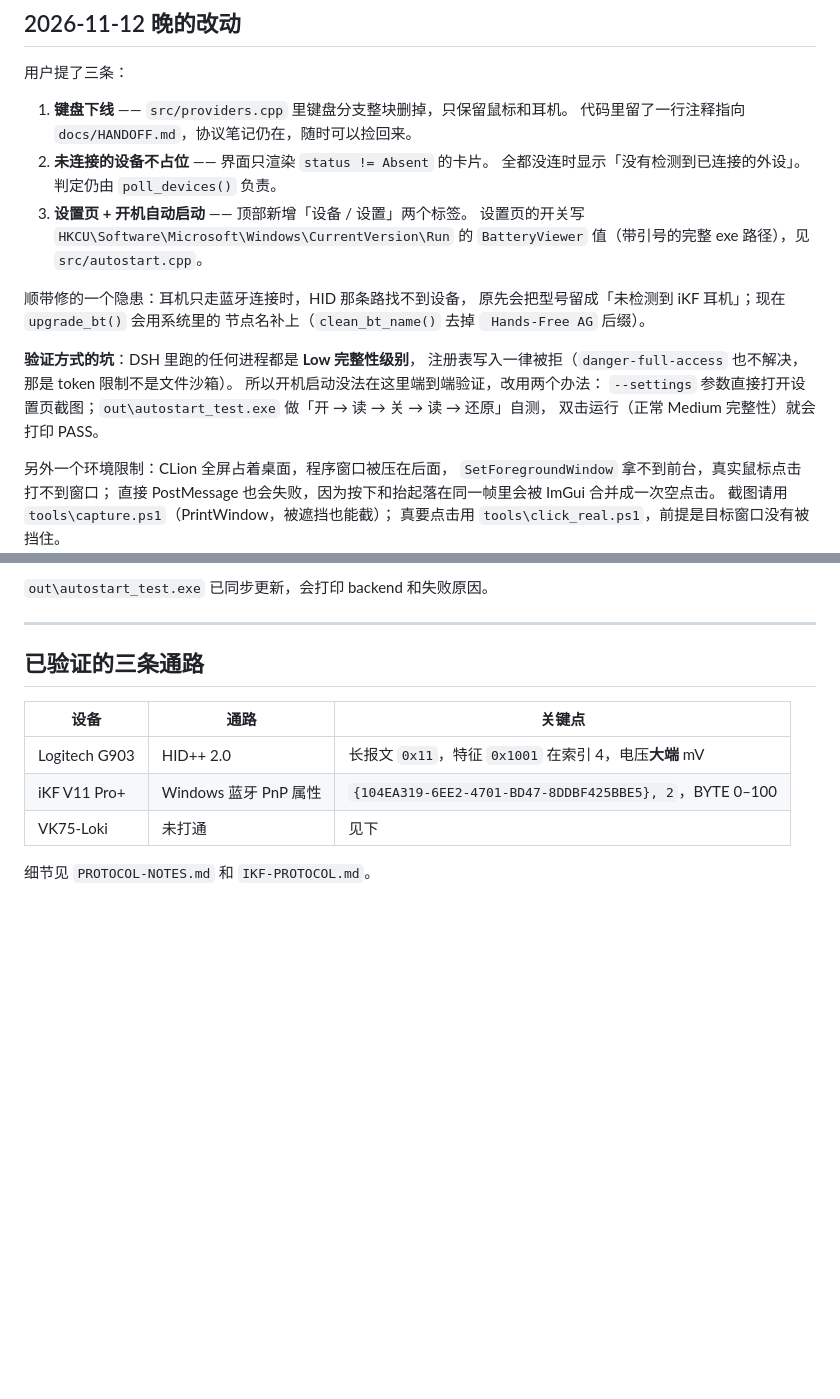
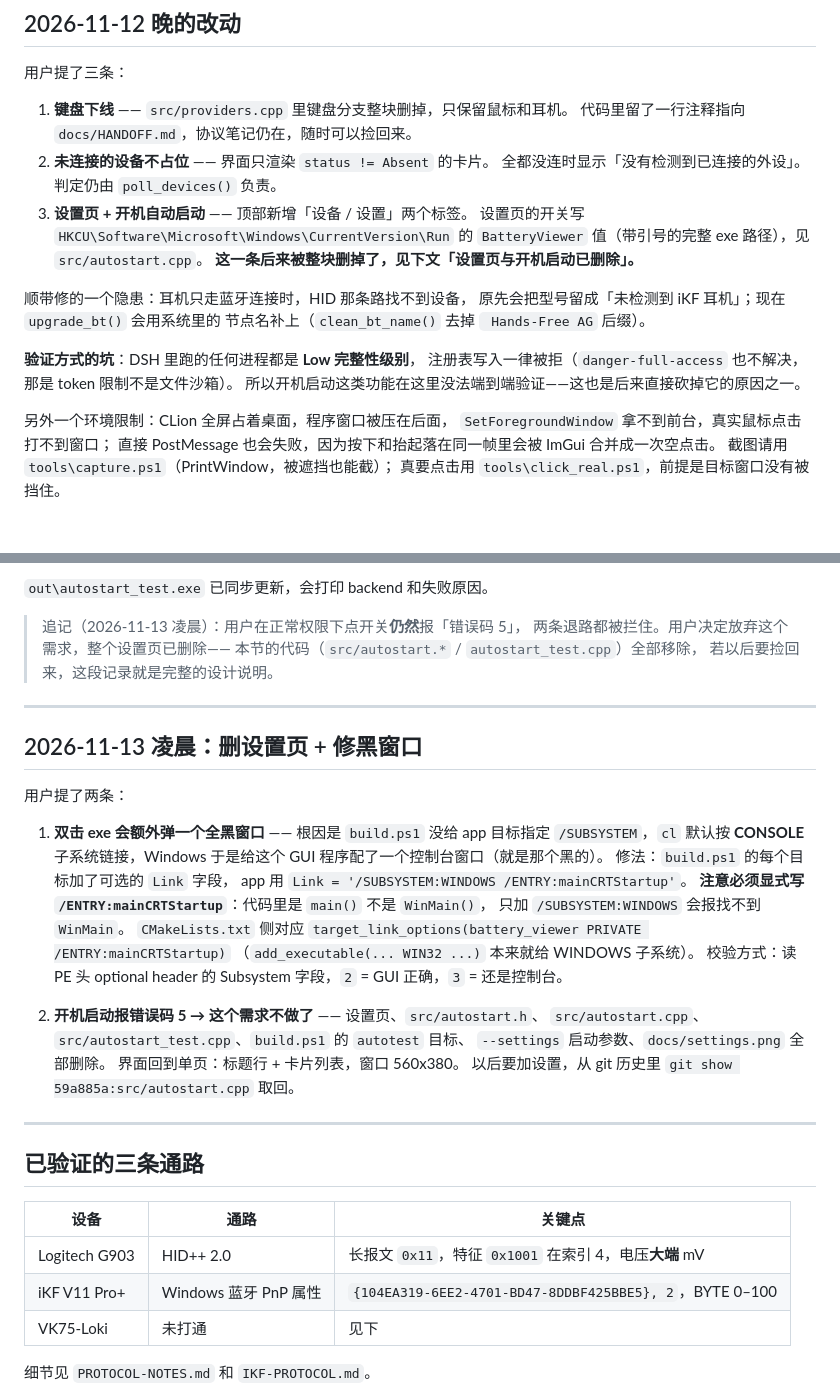
Before and after one commit to silence0914/2.4G-battery-viewer, a Markdown page: docs/HANDOFF.md, 2 parts joined by grey strips. GitHub-like rendering; blank space fills up the shorter version.

Commit message:
改为 WINDOWS 子系统消除多余控制台窗口；移除设置页与开机启动

```diff
--- a/docs/HANDOFF.md
+++ b/docs/HANDOFF.md
@@ -21,6 +21,7 @@
 3. **设置页 + 开机自动启动** —— 顶部新增「设备 / 设置」两个标签。
    设置页的开关写 `HKCU\Software\Microsoft\Windows\CurrentVersion\Run`
    的 `BatteryViewer` 值（带引号的完整 exe 路径），见 `src/autostart.cpp`。
+   **这一条后来被整块删掉了，见下文「设置页与开机启动已删除」。**
 
 顺带修的一个隐患：耳机只走蓝牙连接时，HID 那条路找不到设备，
 原先会把型号留成「未检测到 iKF 耳机」；现在 `upgrade_bt()` 会用系统里的
@@ -28,9 +29,7 @@
 
 **验证方式的坑**：DSH 里跑的任何进程都是 **Low 完整性级别**，
 注册表写入一律被拒（`danger-full-access` 也不解决，那是 token 限制不是文件沙箱）。
-所以开机启动没法在这里端到端验证，改用两个办法：
-`--settings` 参数直接打开设置页截图；`out\autostart_test.exe` 做「开 → 读 → 关 → 读 → 还原」自测，
-双击运行（正常 Medium 完整性）就会打印 PASS。
+所以开机启动这类功能在这里没法端到端验证——这也是后来直接砍掉它的原因之一。
 
 另外一个环境限制：CLion 全屏占着桌面，程序窗口被压在后面，
 `SetForegroundWindow` 拿不到前台，真实鼠标点击打不到窗口；
@@ -73,6 +72,34 @@
   设置页会把「已用启动文件夹实现（注册表被拦截）」显示在开关下面。
 
 `out\autostart_test.exe` 已同步更新，会打印 backend 和失败原因。
+
+> 追记（2026-11-13 凌晨）：用户在正常权限下点开关**仍然**报「错误码 5」，
+> 两条退路都被拦住。用户决定放弃这个需求，整个设置页已删除——
+> 本节的代码（`src/autostart.*` / `autostart_test.cpp`）全部移除，
+> 若以后要捡回来，这段记录就是完整的设计说明。
+
+---
+
+## 2026-11-13 凌晨：删设置页 + 修黑窗口
+
+用户提了两条：
+
+1. **双击 exe 会额外弹一个全黑窗口** —— 根因是 `build.ps1` 没给 app 目标指定
+   `/SUBSYSTEM`，`cl` 默认按 **CONSOLE** 子系统链接，Windows 于是给这个 GUI
+   程序配了一个控制台窗口（就是那个黑的）。
+   修法：`build.ps1` 的每个目标加了可选的 `Link` 字段，
+   app 用 `Link = '/SUBSYSTEM:WINDOWS /ENTRY:mainCRTStartup'`。
+   **注意必须显式写 `/ENTRY:mainCRTStartup`**：代码里是 `main()` 不是 `WinMain()`，
+   只加 `/SUBSYSTEM:WINDOWS` 会报找不到 `WinMain`。
+   `CMakeLists.txt` 侧对应 `target_link_options(battery_viewer PRIVATE /ENTRY:mainCRTStartup)`
+   （`add_executable(... WIN32 ...)` 本来就给 WINDOWS 子系统）。
+   校验方式：读 PE 头 optional header 的 Subsystem 字段，`2` = GUI 正确，`3` = 还是控制台。
+
+2. **开机启动报错误码 5 → 这个需求不做了** —— 设置页、`src/autostart.h`、
+   `src/autostart.cpp`、`src/autostart_test.cpp`、`build.ps1` 的 `autotest` 目标、
+   `--settings` 启动参数、`docs/settings.png` 全部删除。
+   界面回到单页：标题行 + 卡片列表，窗口 560x380。
+   以后要加设置，从 git 历史里 `git show 59a885a:src/autostart.cpp` 取回。
 
 ---
 
```
Also changed, not shown: README.md (+0 -9 lines), docs/screenshot.png, docs/settings.png (deleted), 6 other files.
